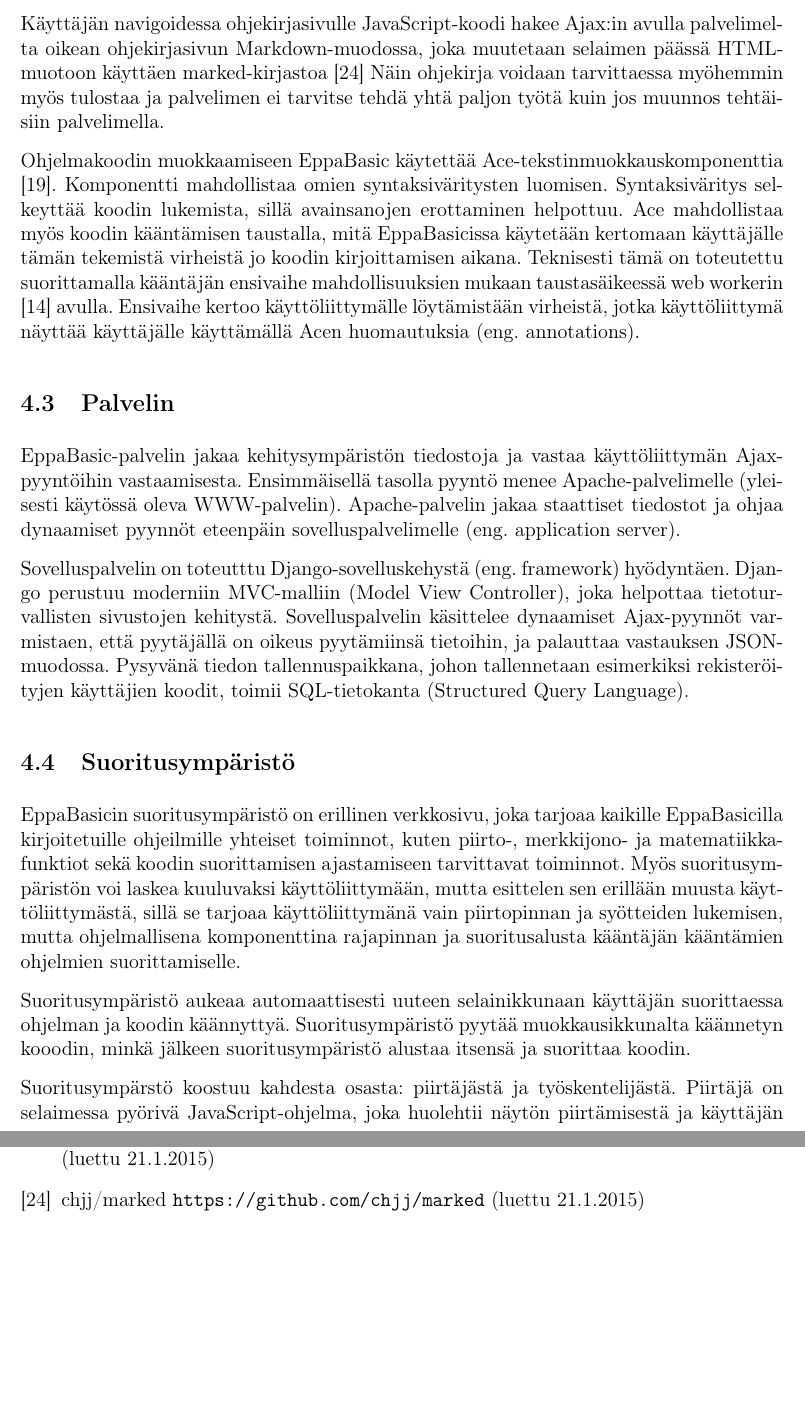
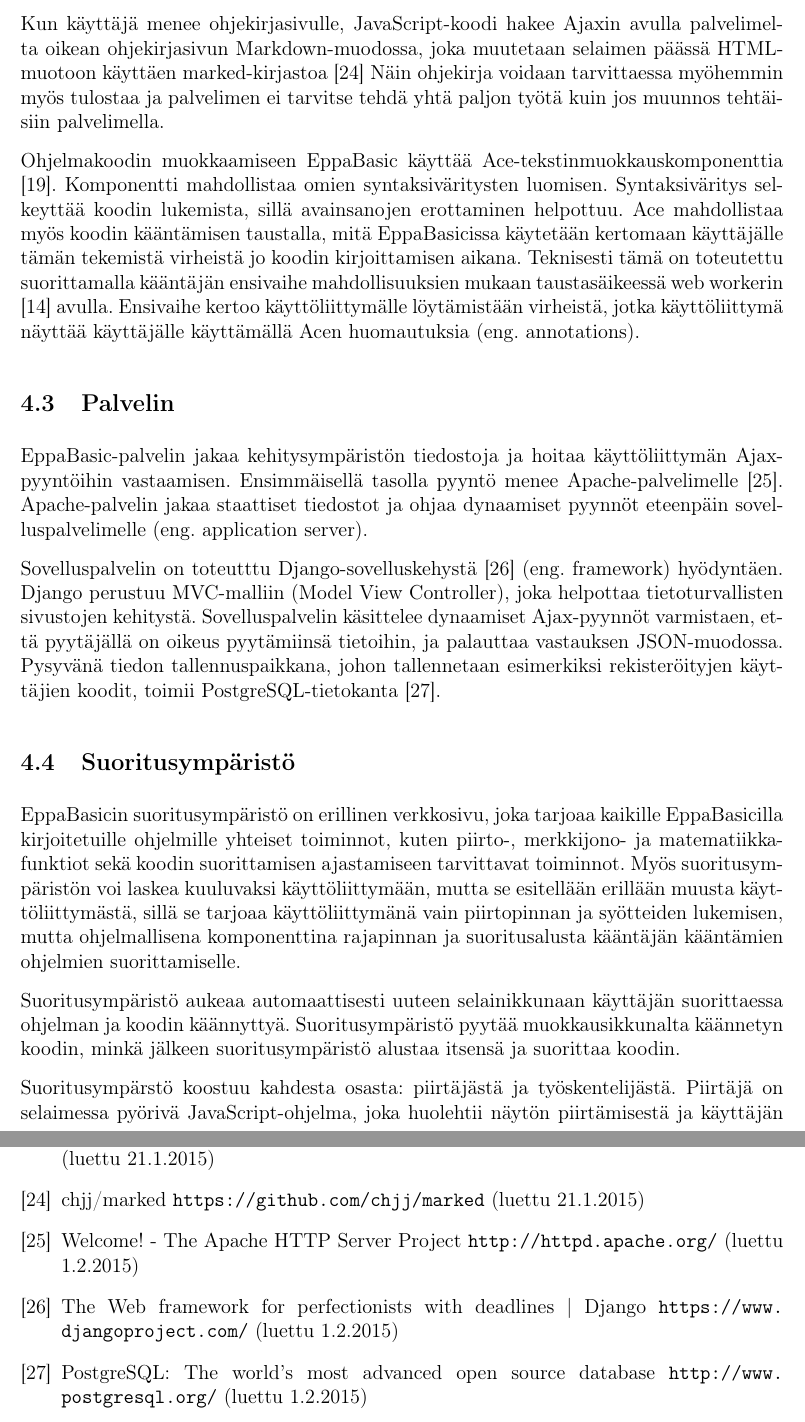
Before and after one commit to henkkuli/EppaBasic-raportti, a LaTeX document (tutkielma.tex, which reads lahteet.tex, toteutus.tex): two parts of pages 13 and 16 of 17, joined at a grey line, cut at the place of the change, the shorter picture padded with empty space. Compiled offline with pdfLaTeX.

Commit message:
Resolves #17

```diff
--- a/lahteet.tex
+++ b/lahteet.tex
@@ -91,4 +91,13 @@
 \bibitem{marked}
 	chjj/marked \url{https://github.com/chjj/marked} (luettu 21.1.2015)
 
+\bibitem{apache}
+	Welcome! - The Apache HTTP Server Project \url{http://httpd.apache.org/} (luettu 1.2.2015)
+
+\bibitem{django}
+	The Web framework for perfectionists with deadlines | Django \url{https://www.djangoproject.com/} (luettu 1.2.2015)
+
+\bibitem{postgresql}
+	PostgreSQL: The world's most advanced open source database \url{http://www.postgresql.org/} (luettu 1.2.2015)
+
 \end{thebibliography}
--- a/toteutus.tex
+++ b/toteutus.tex
@@ -254,9 +253,9 @@
 kirjautumisen hallinta ja tiedostojen tallentaminen.
 
 Käyttöliittymän tarjoama ohjekirja on kirjoitettu
-käyttämen Markdown-merkkausta \cite{markdown}.
-Käyttäjän navigoidessa ohjekirjasivulle
-JavaScript-koodi hakee Ajax:in avulla palvelimelta
+käyttäen Markdown-merkkausta \cite{markdown}.
+Kun käyttäjä menee ohjekirjasivulle,
+JavaScript-koodi hakee Ajaxin avulla palvelimelta
 oikean ohjekirjasivun Markdown-muodossa,
 joka muutetaan selaimen päässä HTML-muotoon käyttäen
 marked-kirjastoa \cite{marked}
@@ -265,7 +264,7 @@
 yhtä paljon työtä kuin jos
 muunnos tehtäisiin palvelimella.
 
-Ohjelmakoodin muokkaamiseen EppaBasic käytettää
+Ohjelmakoodin muokkaamiseen EppaBasic käyttää
 Ace\hyp tekstinmuokkauskomponenttia \cite{ace_about}.
 Komponentti mahdollistaa omien syntaksiväritysten luomisen.
 Syntaksiväritys selkeyttää koodin lukemista,
@@ -282,28 +281,28 @@
 
 \subsection{Palvelin}
 EppaBasic-palvelin jakaa kehitysympäristön tiedostoja ja
-vastaa käyttöliittymän Ajax-pyyntöihin vastaamisesta. Ensimmäisellä
-tasolla pyyntö menee Apache-palvelimelle (yleisesti käytössä oleva WWW-palvelin).
+hoitaa käyttöliittymän Ajax-pyyntöihin vastaamisen. Ensimmäisellä
+tasolla pyyntö menee Apache-palvelimelle \cite{apache}.
 Apache-palvelin jakaa staattiset tiedostot ja ohjaa dynaamiset pyynnöt
 eteenpäin sovelluspalvelimelle (eng. application server).
 
-Sovelluspalvelin on toteutttu Django-sovelluskehystä (eng. framework)
-hyödyntäen. Django perustuu moderniin MVC-malliin (Model View Controller),
+Sovelluspalvelin on toteutttu Django-sovelluskehystä \cite{django} (eng. framework)
+hyödyntäen. Django perustuu MVC-malliin (Model View Controller),
 joka helpottaa tietoturvallisten sivustojen kehitystä.
 Sovelluspalvelin käsittelee dynaamiset Ajax-pyynnöt
 varmistaen, että pyytäjällä on oikeus pyytämiinsä tietoihin,
 ja palauttaa vastauksen JSON-muodossa. Pysyvänä tiedon
 tallennuspaikkana, johon tallennetaan esimerkiksi rekisteröityjen
-käyttäjien koodit, toimii SQL-tietokanta (Structured Query Language).
+käyttäjien koodit, toimii PostgreSQL-tietokanta \cite{postgresql}.
 
 \subsection{Suoritusympäristö}
 EppaBasicin suoritusympäristö on erillinen verkkosivu,
 joka tarjoaa kaikille EppaBasicilla kirjoitetuille
-ohjeilmille yhteiset toiminnot, kuten piirto-,
+ohjelmille yhteiset toiminnot, kuten piirto-,
 merkkijono- ja matematiikkafunktiot sekä
 koodin suorittamisen ajastamiseen tarvittavat toiminnot.
 Myös suoritusympäristön voi laskea kuuluvaksi käyttöliittymään,
-mutta esittelen sen erillään muusta käyttöliittymästä,
+mutta se esitellään erillään muusta käyttöliittymästä,
 sillä se tarjoaa käyttöliittymänä vain piirtopinnan
 ja syötteiden lukemisen, mutta ohjelmallisena
 komponenttina rajapinnan ja suoritusalusta kääntäjän
@@ -311,7 +310,7 @@
 
 Suoritusympäristö aukeaa automaattisesti uuteen selainikkunaan
 käyttäjän suorittaessa ohjelman ja koodin käännyttyä.
-Suoritusympäristö pyytää muokkausikkunalta käännetyn kooodin,
+Suoritusympäristö pyytää muokkausikkunalta käännetyn koodin,
 minkä jälkeen suoritusympäristö alustaa itsensä ja suorittaa koodin.
 
 Suoritusympärstö koostuu kahdesta osasta:
```
Also changed, not shown: toteutus.tex (34 more changed lines).
